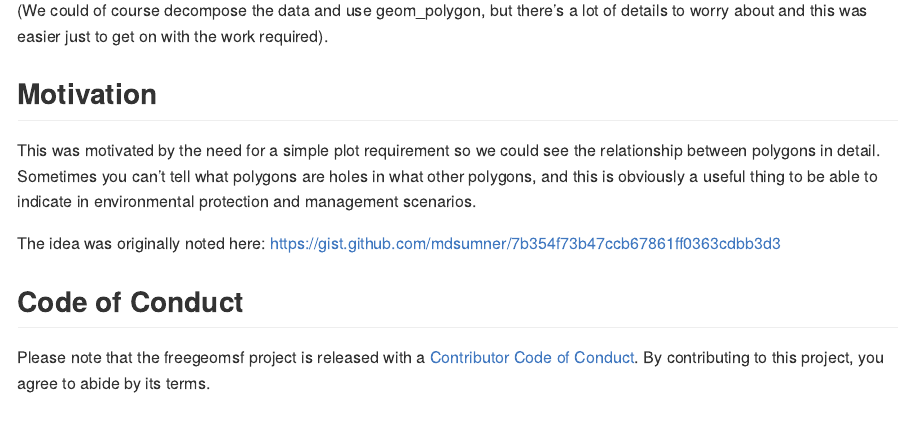
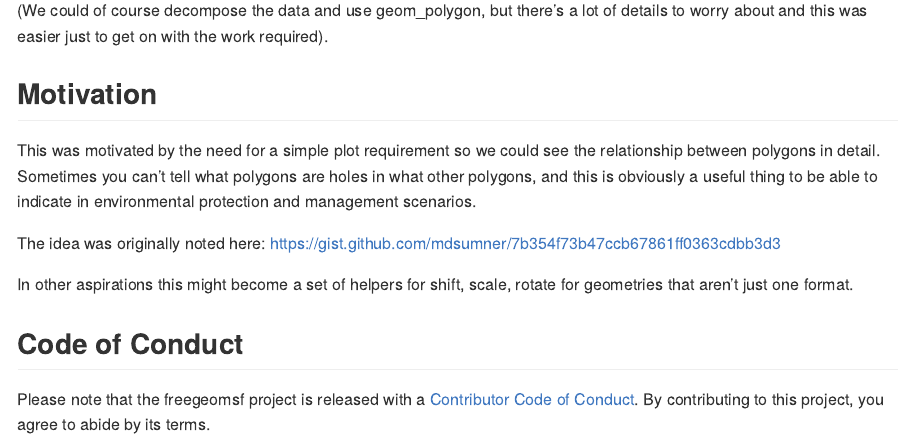
Before and after one commit to mdsumner/freegeomsf, an R Markdown document (README.Rmd): the page in a window 1100 px wide, from 1090 px down. The pictures show the output file README.md that the author committed with the source, drawn offline in the style of GitHub.

Commit message:
one more thing

```diff
--- a/README.Rmd
+++ b/README.Rmd
@@ -69,6 +69,8 @@ This was motivated by the need for a simple plot requirement so we could see the
 The idea was originally noted here: https://gist.github.com/mdsumner/7b354f73b47ccb67861ff0363cdbb3d3
 
 
+In other aspirations this might become a set of helpers for shift, scale, rotate for geometries that aren't just one format.
+
 ## Code of Conduct
 
 Please note that the freegeomsf project is released with a [Contributor Code of Conduct](https://contributor-covenant.org/version/2/1/CODE_OF_CONDUCT.html). By contributing to this project, you agree to abide by its terms.
```
Also changed, not shown: README.md.
